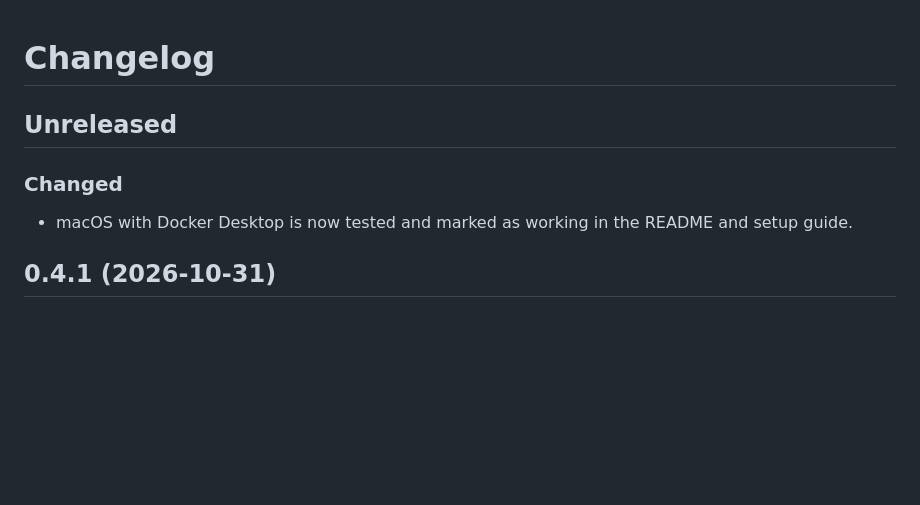
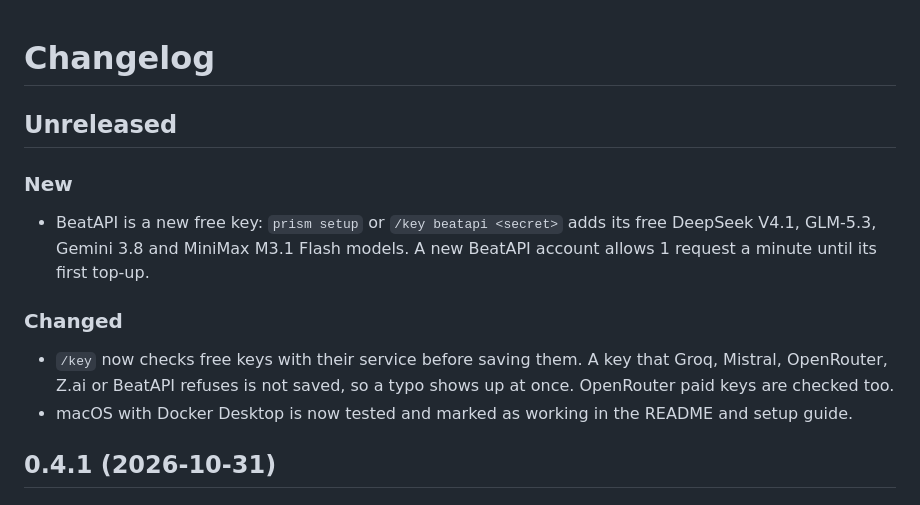
Before and after one commit to sjdsjadjajdjsa/prism, a Markdown page: CHANGELOG.md, the part around the change. Drawn GitHub-style; blank space fills up the shorter version.

```diff
--- a/CHANGELOG.md
+++ b/CHANGELOG.md
@@ -2,8 +2,13 @@
 
 ## Unreleased
 
+### New
+
+- BeatAPI is a new free key: `prism setup` or `/key beatapi <secret>` adds its free DeepSeek V4.1, GLM-5.3, Gemini 3.8 and MiniMax M3.1 Flash models. A new BeatAPI account allows 1 request a minute until its first top-up.
+
 ### Changed
 
+- `/key` now checks free keys with their service before saving them. A key that Groq, Mistral, OpenRouter, Z.ai or BeatAPI refuses is not saved, so a typo shows up at once. OpenRouter paid keys are checked too.
 - macOS with Docker Desktop is now tested and marked as working in the README and setup guide.
 
 ## 0.4.1 (2026-10-31)
```
Also changed, not shown: README.md (+3 -2 lines), docs/GUIDE.md (+1 -0 lines), docs/models-dark.png, docs/models-light.png, 6 other files.
